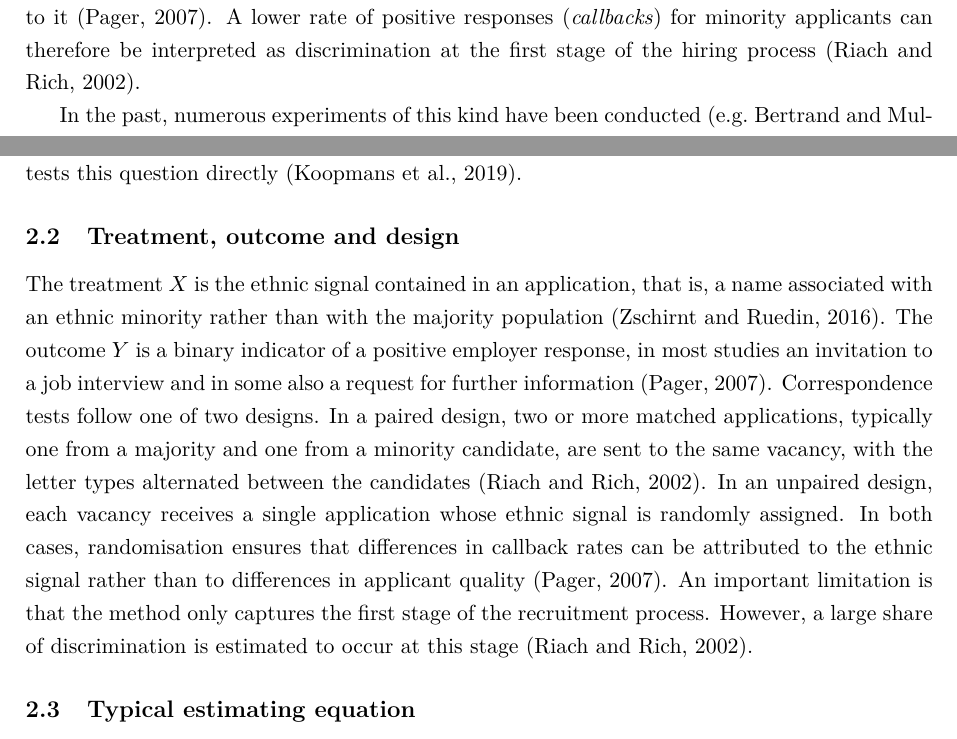
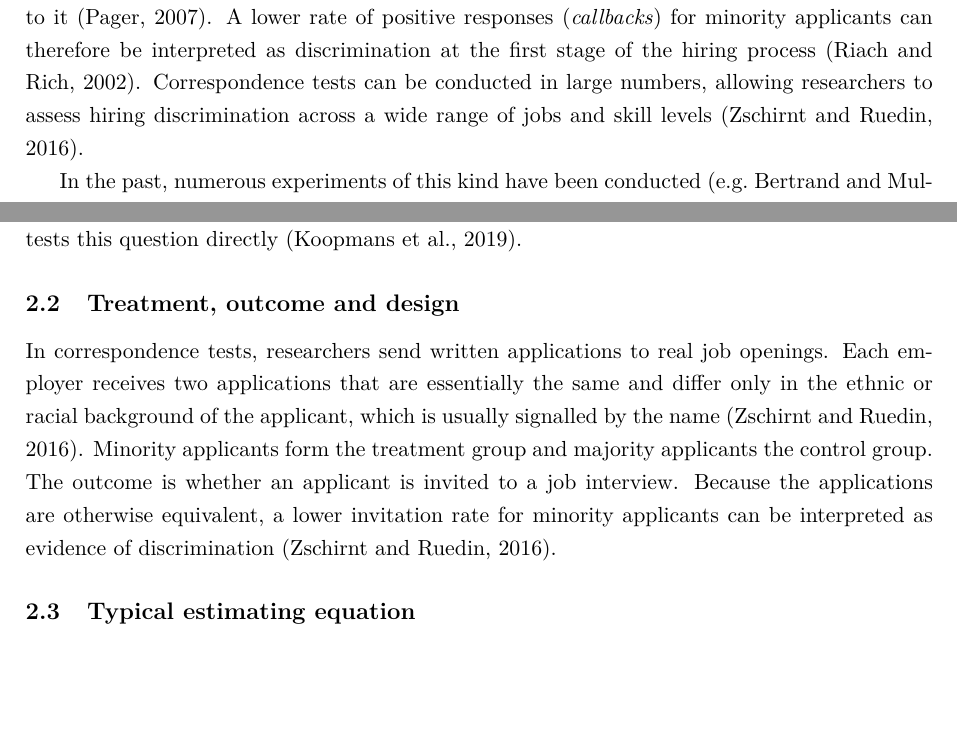
Before and after one commit to KEDES1998/MetaAnalysis, a LaTeX document (04_report/main.tex): two parts of pages 3 and 4 of 17, joined at a grey line, cut so that both start at the same text, the shorter picture padded with empty space. Compiled offline with pdfLaTeX.

Commit message:
Short section 2.2 close to the original paper

```diff
--- a/04_report/main.tex
+++ b/04_report/main.tex
@@ -73,7 +73,7 @@ in all characteristics relevant to productivity and differ only in a signal
 of ethnic origin, usually the name of the applicant \citep{zschirnt2016}. Because the
 researchers assign this signal themselves, any difference in employer responses can be attributed to it \citep{pager2007}. A lower rate of positive responses
 (\emph{callbacks}) for minority applicants can therefore be interpreted as
-discrimination at the first stage of the hiring process \citep{riach2002}.
+discrimination at the first stage of the hiring process \citep{riach2002}. Correspondence tests can be conducted in large numbers, allowing researchers to assess hiring discrimination across a wide range of jobs and skill levels \citep{zschirnt2016}.
 
 In the past, numerous experiments of this kind have been
 conducted \citep[e.g.][]{bertrand2004,riach2002}. Each of them documents
@@ -130,22 +130,15 @@ of the new studies in our update tests this question directly
 \citep{koopmans2019}.
 \subsection{Treatment, outcome and design}
 
-The treatment $X$ is the ethnic signal contained in an application, that is,
-a name associated with an ethnic minority rather than with the majority
-population \citep{zschirnt2016}. The outcome $Y$ is a binary indicator of a
-positive employer response, in most studies an invitation to a job
-interview and in some also a request for further information
-\citep{pager2007}.
-Correspondence tests follow one of two designs. In a paired design, two or
-more matched applications, typically one from a majority and one from a
-minority candidate, are sent to the same vacancy, with the letter types alternated between the candidates
-\citep{riach2002}. In an unpaired design, each vacancy receives a single
-application whose ethnic signal is randomly assigned. In both cases,
-randomisation ensures that differences in callback rates can be attributed
-to the ethnic signal rather than to differences in applicant quality
-\citep{pager2007}. An important limitation is that the method only captures
-the first stage of the recruitment process. However, a large share of
-discrimination is estimated to occur at this stage \citep{riach2002}.
+In correspondence tests, researchers send written applications to real job
+openings. Each employer receives two applications that are essentially the
+same and differ only in the ethnic or racial background of the applicant,
+which is usually signalled by the name \citep{zschirnt2016}. Minority
+applicants form the treatment group and majority applicants the control
+group. The outcome is whether an applicant is invited to a job interview.
+Because the applications are otherwise equivalent, a lower invitation rate
+for minority applicants can be interpreted as evidence of discrimination
+\citep{zschirnt2016}.
 
 \subsection{Typical estimating equation}
 
```
